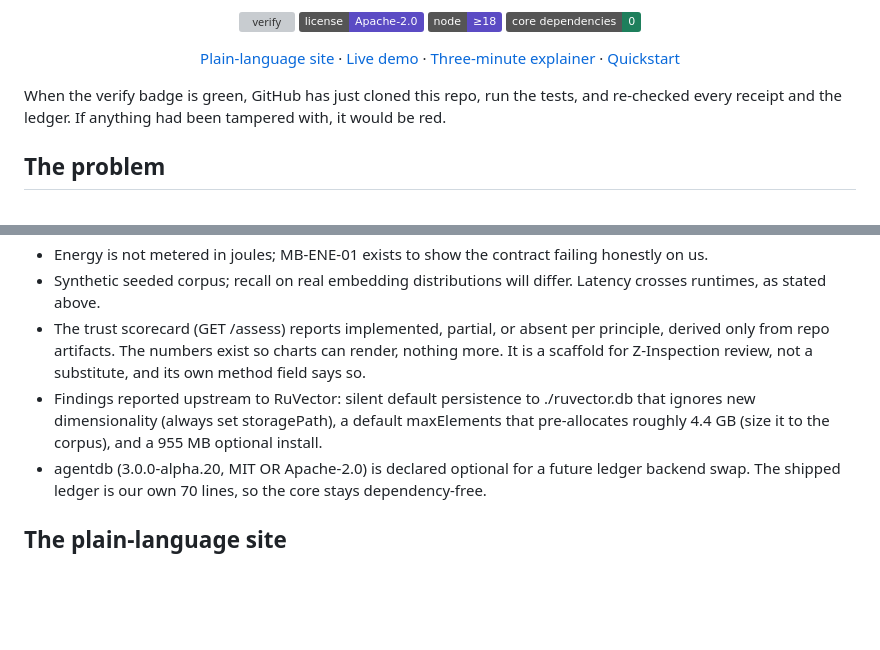
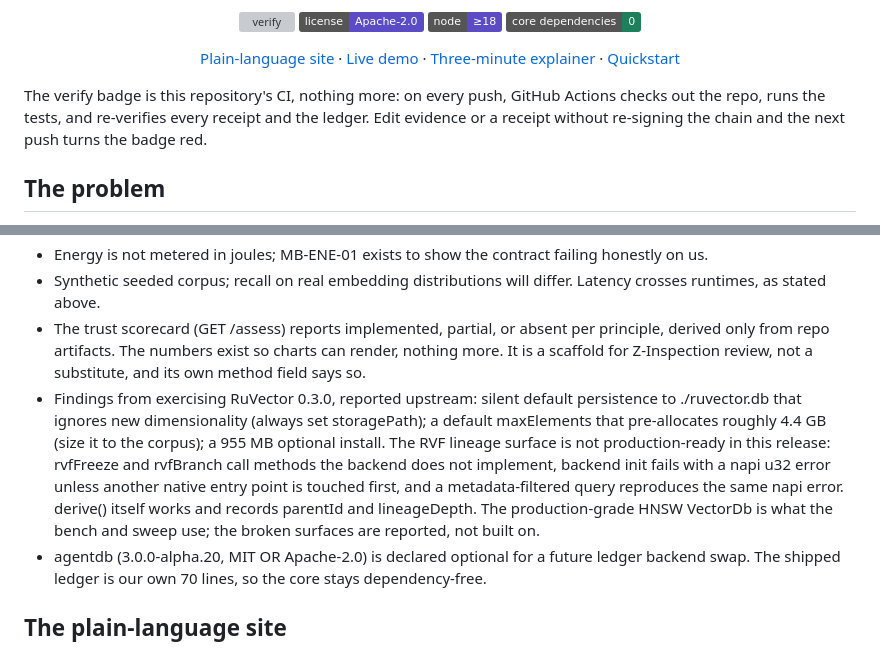
Before and after one commit to adambkovacs/manolo-innovation-lab-bench, a Markdown page: README.md, 2 parts joined by grey strips. GitHub-like rendering; badges without logos; blank space fills up the shorter version; grey boxes are pictures that could not be loaded.

```diff
--- a/README.md
+++ b/README.md
@@ -19,7 +19,7 @@ declared origins, replayable verdicts, tamper-evident history.
 
 </div>
 
-When the verify badge is green, GitHub has just cloned this repo, run the tests, and re-checked every receipt and the ledger. If anything had been tampered with, it would be red.
+The verify badge is this repository's CI, nothing more: on every push, GitHub Actions checks out the repo, runs the tests, and re-verifies every receipt and the ledger. Edit evidence or a receipt without re-signing the chain and the next push turns the badge red.
 
 ## The problem
 
@@ -157,7 +157,7 @@ Fairness and privacy are out of scope, stated rather than skipped: no personal d
 - Energy is not metered in joules; MB-ENE-01 exists to show the contract failing honestly on us.
 - Synthetic seeded corpus; recall on real embedding distributions will differ. Latency crosses runtimes, as stated above.
 - The trust scorecard (GET /assess) reports implemented, partial, or absent per principle, derived only from repo artifacts. The numbers exist so charts can render, nothing more. It is a scaffold for Z-Inspection review, not a substitute, and its own method field says so.
-- Findings reported upstream to RuVector: silent default persistence to ./ruvector.db that ignores new dimensionality (always set storagePath), a default maxElements that pre-allocates roughly 4.4 GB (size it to the corpus), and a 955 MB optional install.
+- Findings from exercising RuVector 0.3.0, reported upstream: silent default persistence to ./ruvector.db that ignores new dimensionality (always set storagePath); a default maxElements that pre-allocates roughly 4.4 GB (size it to the corpus); a 955 MB optional install. The RVF lineage surface is not production-ready in this release: rvfFreeze and rvfBranch call methods the backend does not implement, backend init fails with a napi u32 error unless another native entry point is touched first, and a metadata-filtered query reproduces the same napi error. derive() itself works and records parentId and lineageDepth. The production-grade HNSW VectorDb is what the bench and sweep use; the broken surfaces are reported, not built on.
 - agentdb (3.0.0-alpha.20, MIT OR Apache-2.0) is declared optional for a future ledger backend swap. The shipped ledger is our own 70 lines, so the core stays dependency-free.
 
 ## The plain-language site
```
Also changed, not shown: CLAUDE.md (+10 -0 lines).
